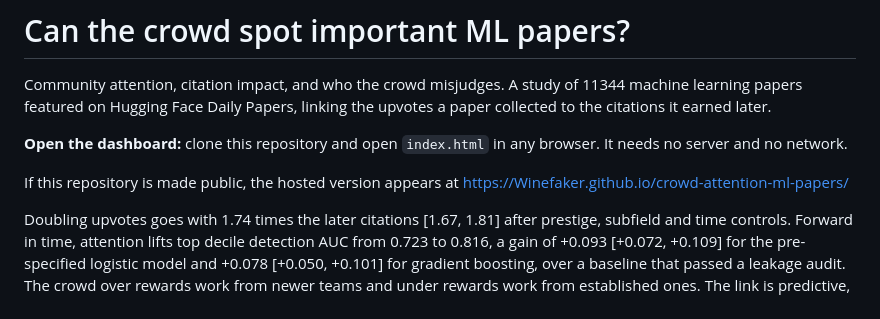
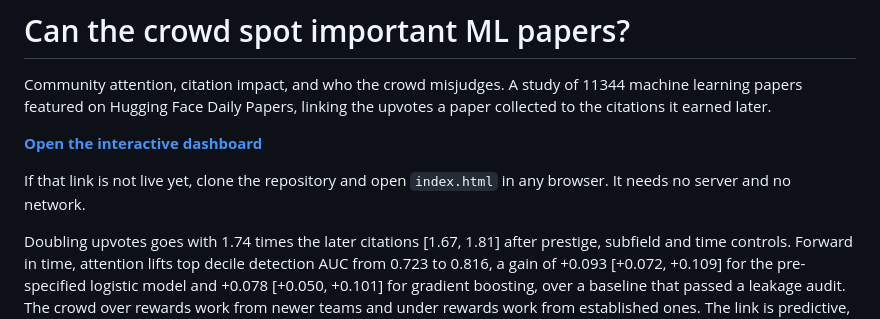
Before and after one commit to Winefaker/crowd-attention-ml-papers, a Markdown page: README.md, the part around the change. Rendered like a GitHub page.

Commit message:
Point the README at the dashboard

```diff
--- a/README.md
+++ b/README.md
@@ -4,10 +4,10 @@ Community attention, citation impact, and who the crowd misjudges. A study of 11
 papers featured on Hugging Face Daily Papers, linking the upvotes a paper collected to the citations
 it earned later.
 
-**Open the dashboard:** clone this repository and open `index.html` in any browser. It needs no
+**[Open the interactive dashboard](https://winefaker.github.io/crowd-attention-ml-papers/)**
+
+If that link is not live yet, clone the repository and open `index.html` in any browser. It needs no
 server and no network.
-
-If this repository is made public, the hosted version appears at https://Winefaker.github.io/crowd-attention-ml-papers/
 
 Doubling upvotes goes with 1.74 times the later citations [1.67, 1.81] after prestige, subfield and
 time controls. Forward in time, attention lifts top decile detection AUC from 0.723 to 0.816, a gain
```
